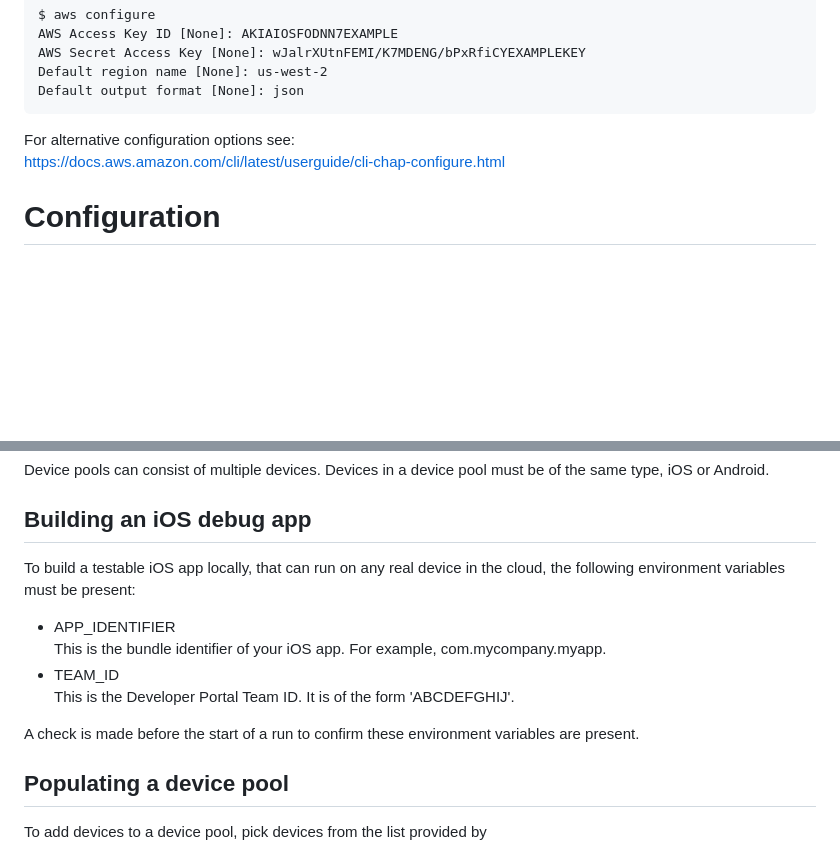
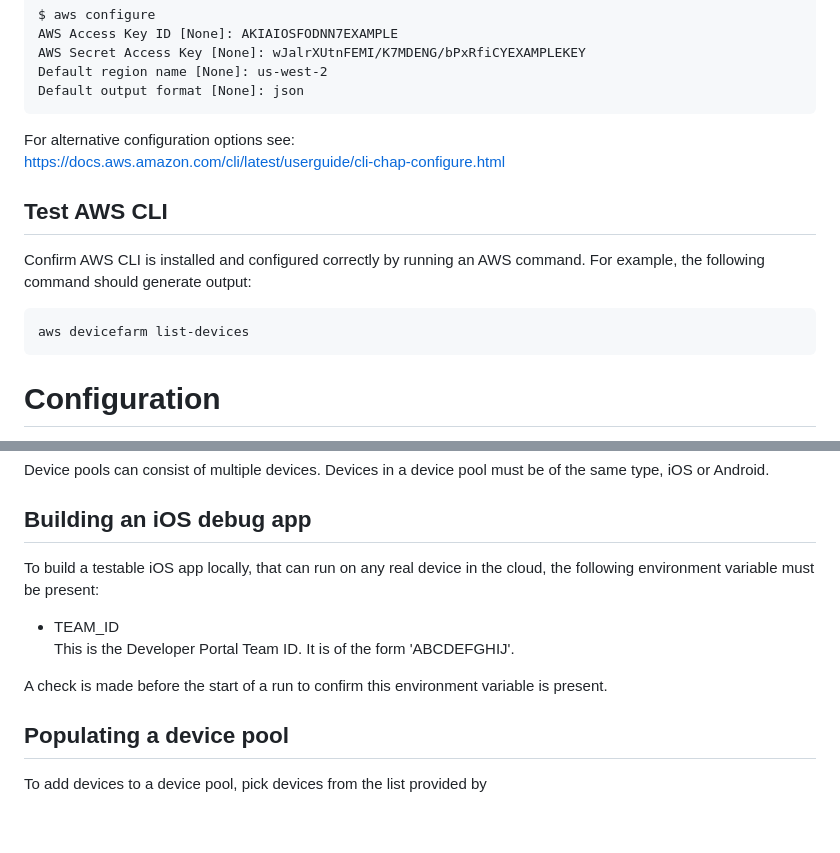
Before and after one commit to mmcc007/sylph, a Markdown page: README.md, 2 parts joined by grey strips. Drawn GitHub-style; blank space fills up the shorter version.

````diff
--- a/README.md
+++ b/README.md
@@ -61,6 +61,12 @@ Default output format [None]: json
 For alternative configuration options see:
 https://docs.aws.amazon.com/cli/latest/userguide/cli-chap-configure.html
 
+## Test AWS CLI
+Confirm AWS CLI is installed and configured correctly by running an AWS command. For example, the following command should generate output:
+```
+aws devicefarm list-devices
+```
+
 # Configuration
 Configuration information is passed to _Sylph_ using a configuration file. The default config file is called `sylph.yaml`:
 ```yaml
@@ -117,13 +123,12 @@ Multiple test suites, consisting of multiple tests, can be run on each device in
 Device pools can consist of multiple devices. Devices in a device pool must be of the same type, iOS or Android.
 
 ## Building an iOS debug app
-To build a testable iOS app locally,     that can run on any real device in the cloud, the following environment variables must be present:
-- APP_IDENTIFIER
-This is the bundle identifier of your iOS app. For example, com.mycompany.myapp.
+To build a testable iOS app locally, that can run on any real device in the cloud, the following environment variable must be present:
+
 - TEAM_ID
 This is the Developer Portal Team ID. It is of the form 'ABCDEFGHIJ'.
 
-A check is made before the start of a run to confirm these environment variables are present.
+A check is made before the start of a run to confirm this environment variable is present.
 
 ## Populating a device pool
 To add devices to a device pool, pick devices from the list provided by
````
Also changed, not shown: other parts of README.md (+27 -25 lines), art/travis_env_vars.png, 5 other files.
